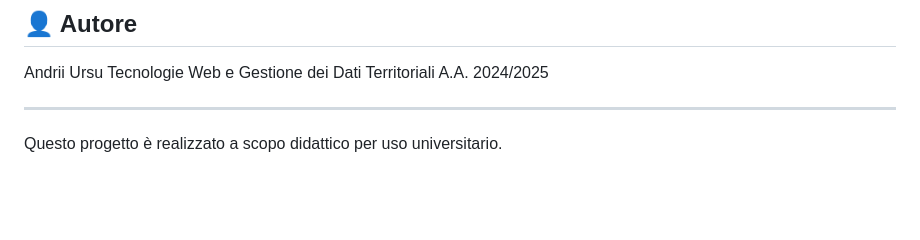
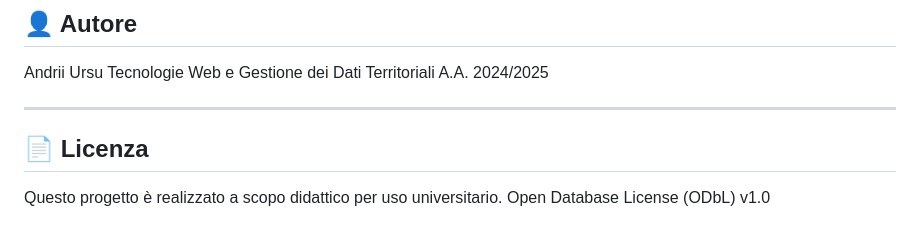
Before and after one commit to Rassniff/Progetto-TWGDT, a Markdown page: README.md, the part around the change. GitHub-like rendering; blank space fills up the shorter version.

```diff
--- a/README.md
+++ b/README.md
@@ -109,5 +109,7 @@ Tecnologie Web e Gestione dei Dati Territoriali
 A.A. 2024/2025
 
 ---
+## 📄 Licenza
 
 Questo progetto è realizzato a scopo didattico per uso universitario.
+Open Database License (ODbL) v1.0
```
